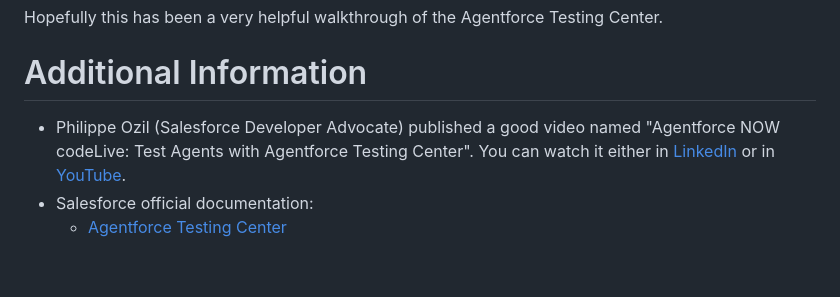
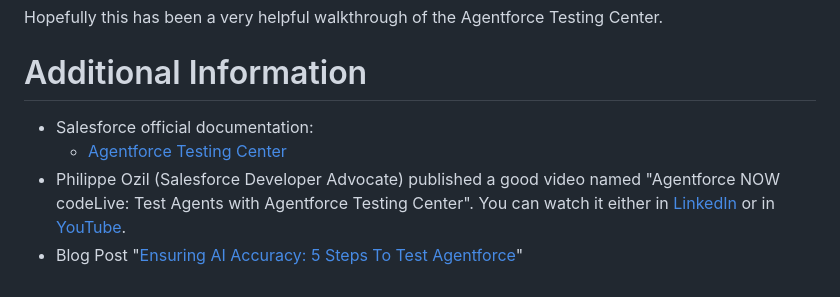
Before and after one commit to eltoroit/Testing-Center-Notes, a Markdown page: README.md, the part around the change. Drawn GitHub-style.

Commit message:
Cleaned resources at the end

```diff
--- a/README.md
+++ b/README.md
@@ -509,6 +509,7 @@ Hopefully this has been a very helpful walkthrough of the Agentforce Testing Cen
 
 # Additional Information
 
--   Philippe Ozil (Salesforce Developer Advocate) published a good video named "Agentforce NOW codeLive: Test Agents with Agentforce Testing Center". You can watch it either in [LinkedIn](https://www.linkedin.com/events/7352044882699472896/) or in [YouTube](https://youtu.be/QaDRfagYSDk?t=887).
 -   Salesforce official documentation:
     -   [Agentforce Testing Center](https://help.salesforce.com/s/articleView?id=ai.agent_testing_center.htm&type=5)
+-   Philippe Ozil (Salesforce Developer Advocate) published a good video named "Agentforce NOW codeLive: Test Agents with Agentforce Testing Center". You can watch it either in [LinkedIn](https://www.linkedin.com/events/7352044882699472896/) or in [YouTube](https://youtu.be/QaDRfagYSDk?t=887).
+-   Blog Post "[Ensuring AI Accuracy: 5 Steps To Test Agentforce](https://admin.salesforce.com/blog/2025/ensuring-ai-accuracy-5-steps-to-test-agentforce)"
```
